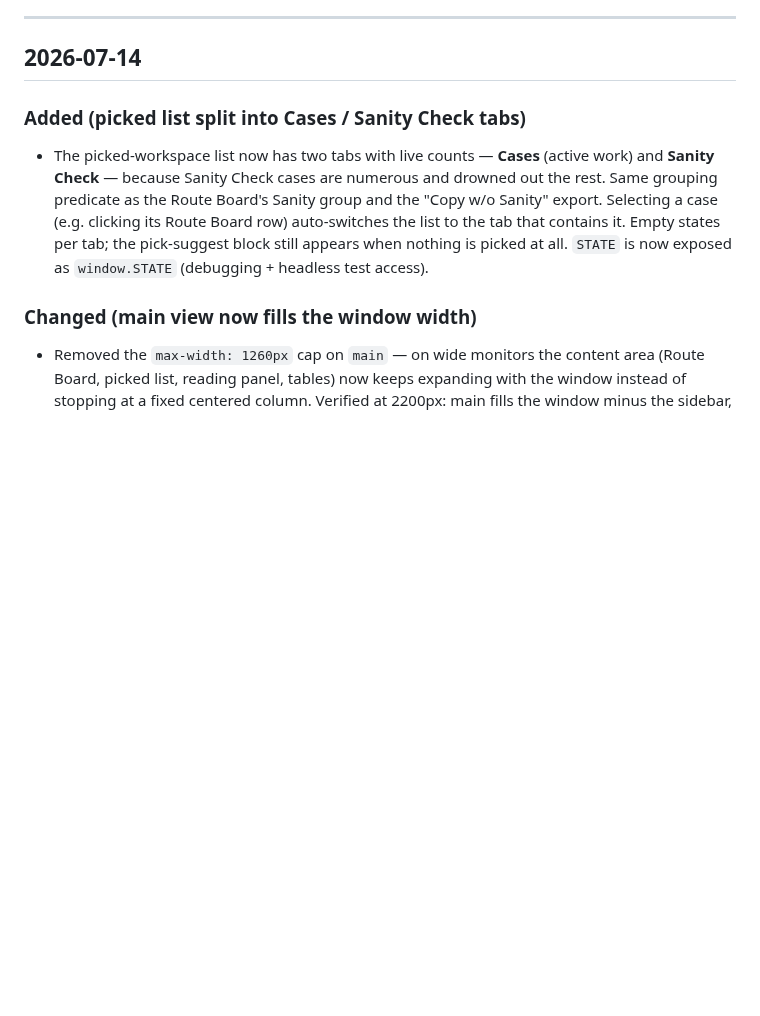
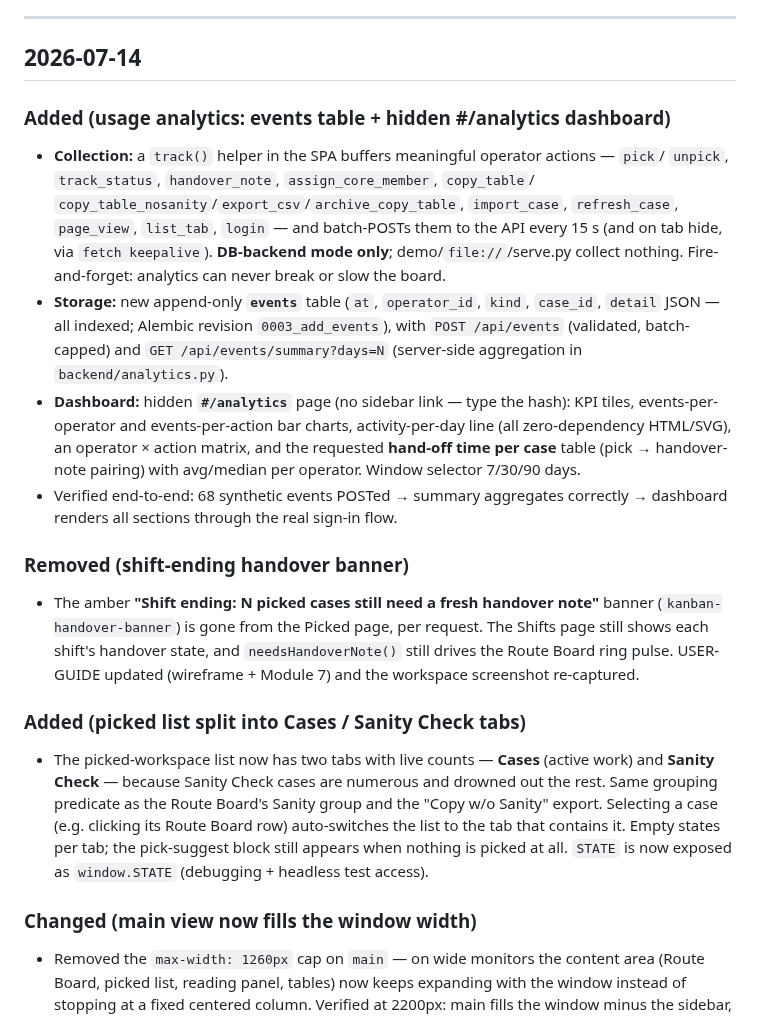
Before and after one commit to hltsai9/threenine, a Markdown page: docs/RELEASE_NOTES.md, the part around the change. Drawn GitHub-style; blank space fills up the shorter version.

```diff
--- a/docs/RELEASE_NOTES.md
+++ b/docs/RELEASE_NOTES.md
@@ -9,6 +9,32 @@ changes), **Internal** (tests, refactors, CI), **Docs**.
 ---
 
 ## 2026-07-14
+
+### Added (usage analytics: events table + hidden #/analytics dashboard)
+
+- **Collection:** a `track()` helper in the SPA buffers meaningful operator actions — `pick`/
+  `unpick`, `track_status`, `handover_note`, `assign_core_member`, `copy_table`/
+  `copy_table_nosanity`/`export_csv`/`archive_copy_table`, `import_case`, `refresh_case`,
+  `page_view`, `list_tab`, `login` — and batch-POSTs them to the API every 15 s (and on tab hide,
+  via `fetch keepalive`). **DB-backend mode only**; demo/`file://`/serve.py collect nothing.
+  Fire-and-forget: analytics can never break or slow the board.
+- **Storage:** new append-only **`events`** table (`at`, `operator_id`, `kind`, `case_id`,
+  `detail` JSON — all indexed; Alembic revision `0003_add_events`), with `POST /api/events`
+  (validated, batch-capped) and `GET /api/events/summary?days=N` (server-side aggregation in
+  `backend/analytics.py`).
+- **Dashboard:** hidden **`#/analytics`** page (no sidebar link — type the hash): KPI tiles,
+  events-per-operator and events-per-action bar charts, activity-per-day line (all zero-dependency
+  HTML/SVG), an operator × action matrix, and the requested **hand-off time per case** table
+  (pick → handover-note pairing) with avg/median per operator. Window selector 7/30/90 days.
+- Verified end-to-end: 68 synthetic events POSTed → summary aggregates correctly → dashboard
+  renders all sections through the real sign-in flow.
+
+### Removed (shift-ending handover banner)
+
+- The amber **"Shift ending: N picked cases still need a fresh handover note"** banner
+  (`kanban-handover-banner`) is gone from the Picked page, per request. The Shifts page still
+  shows each shift's handover state, and `needsHandoverNote()` still drives the Route Board ring
+  pulse. USER-GUIDE updated (wireframe + Module 7) and the workspace screenshot re-captured.
 
 ### Added (picked list split into Cases / Sanity Check tabs)
 
```
Also changed, not shown: docs/SELF-HOST-UBUNTU.md (+2 -0 lines), docs/USER-GUIDE.md (+6 -7 lines), docs/images/picked-workspace.png, 8 other files.
